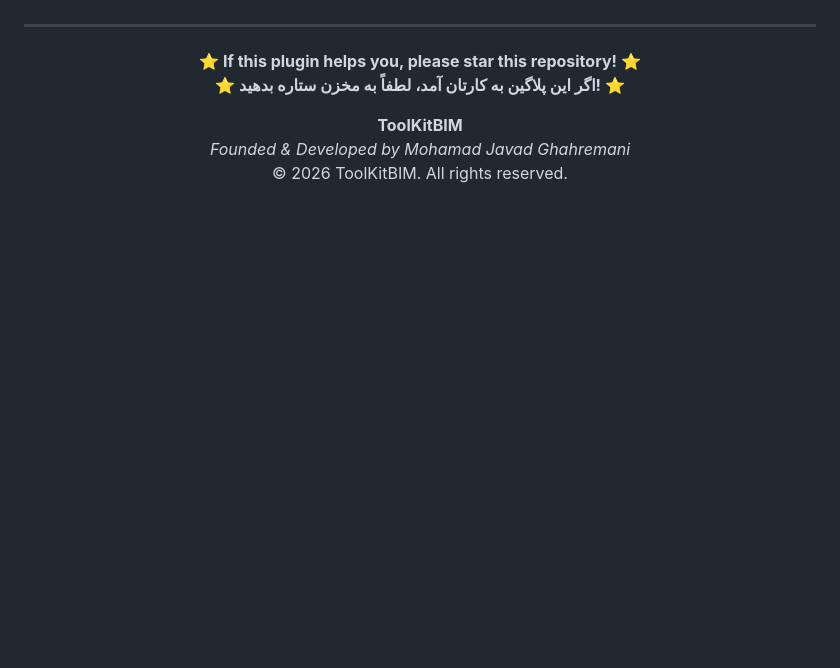
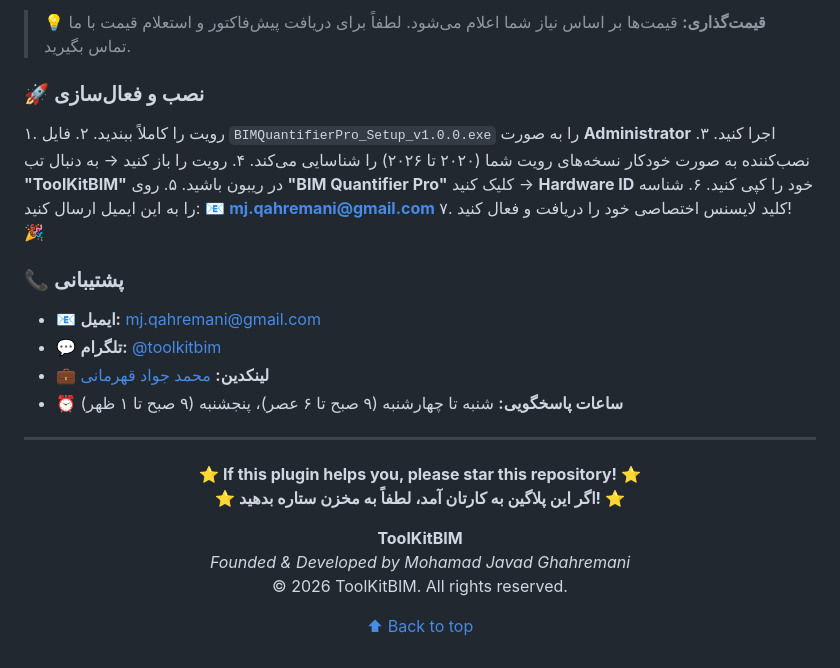
Before and after one commit to dotnetbim/toolkitbim-quantifier, a Markdown page: README.md, the part around one of its changes. Drawn GitHub-style; blank space fills up the shorter version.

```diff
--- a/README.md
+++ b/README.md
@@ -114,3 +126,19 @@ This tells Revit to trust BIM Quantifier Pro. You will **NOT** see this message
+> 💡 **قیمت‌گذاری:** قیمت‌ها بر اساس نیاز شما اعلام می‌شود. لطفاً برای دریافت پیش‌فاکتور و استعلام قیمت با ما تماس بگیرید.
+
+### 🚀 نصب و فعال‌سازی
+۱. رویت را کاملاً ببندید.
+۲. فایل `BIMQuantifierPro_Setup_v1.0.0.exe` را به صورت **Administrator** اجرا کنید.
+۳. نصب‌کننده به صورت خودکار نسخه‌های رویت شما (۲۰۲۰ تا ۲۰۲۶) را شناسایی می‌کند.
+۴. رویت را باز کنید → به دنبال تب **"ToolKitBIM"** در ریبون باشید.
+۵. روی **"BIM Quantifier Pro"** کلیک کنید → **Hardware ID** خود را کپی کنید.
+۶. شناسه را به این ایمیل ارسال کنید: 📧 **mj.qahremani@gmail.com**
+۷. کلید لایسنس اختصاصی خود را دریافت و فعال کنید! 🎉
+
+### 📞 پشتیبانی
+- 📧 **ایمیل:** mj.qahremani@gmail.com
+- 💬 **تلگرام:** [@toolkitbim](https://t.me/toolkitbim)
+- 💼 **لینکدین:** [محمد جواد قهرمانی](https://linkedin.com/in/mohamad-qahremani-0a581b3b2)
+- ⏰ **ساعات پاسخگویی:** شنبه تا چهارشنبه (۹ صبح تا ۶ عصر)، پنجشنبه (۹ صبح تا ۱ ظهر)
 
 ---
 
@@ -123,4 +151,6 @@ This tells Revit to trust BIM Quantifier Pro. You will **NOT** see this message
 *Founded & Developed by Mohamad Javad Ghahremani*
 © 2026 ToolKitBIM. All rights reserved.
 
+[⬆ Back to top](#-bim-quantifier-pro)
+
 </div>
```
Also changed, not shown: other parts of README.md (+94 -82 lines).
